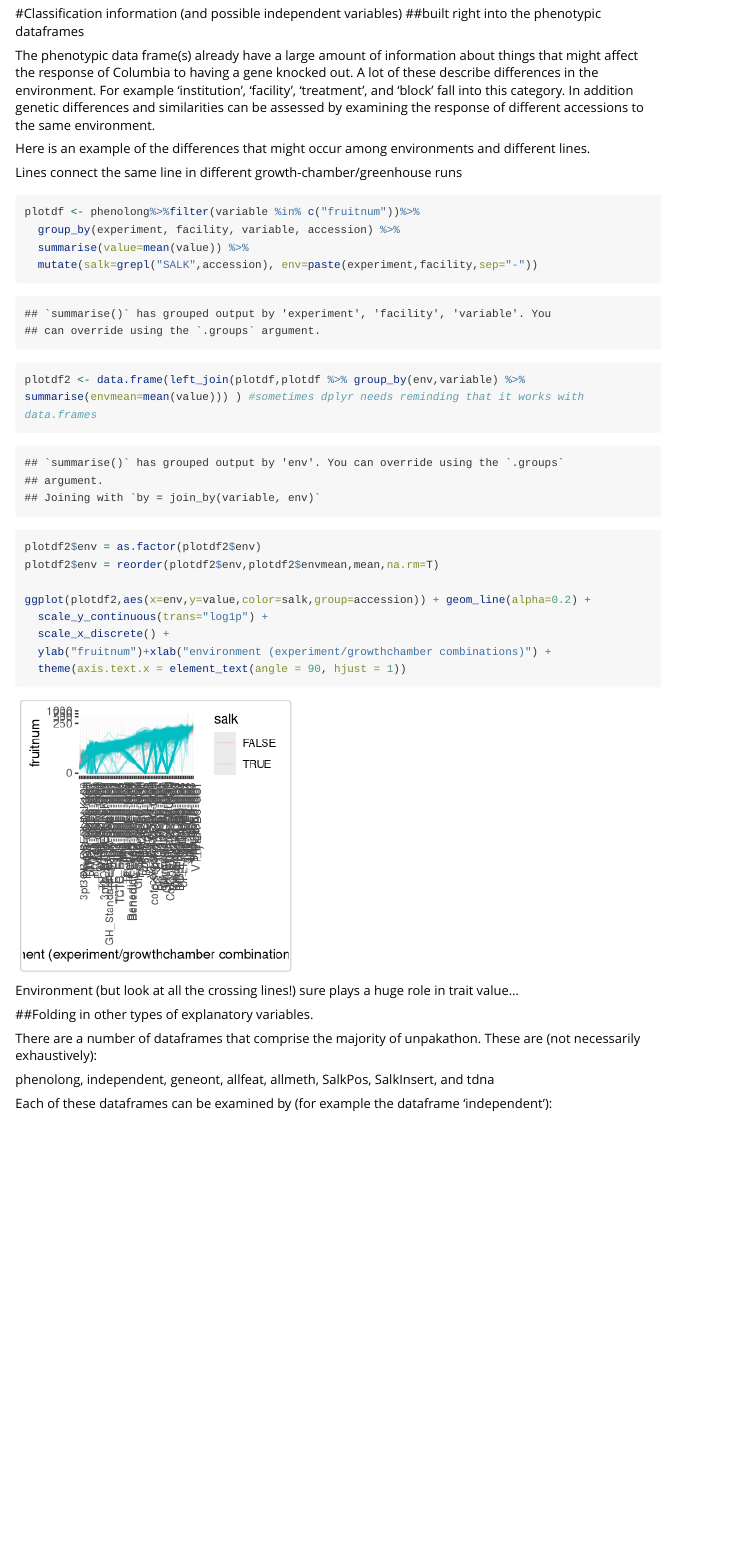
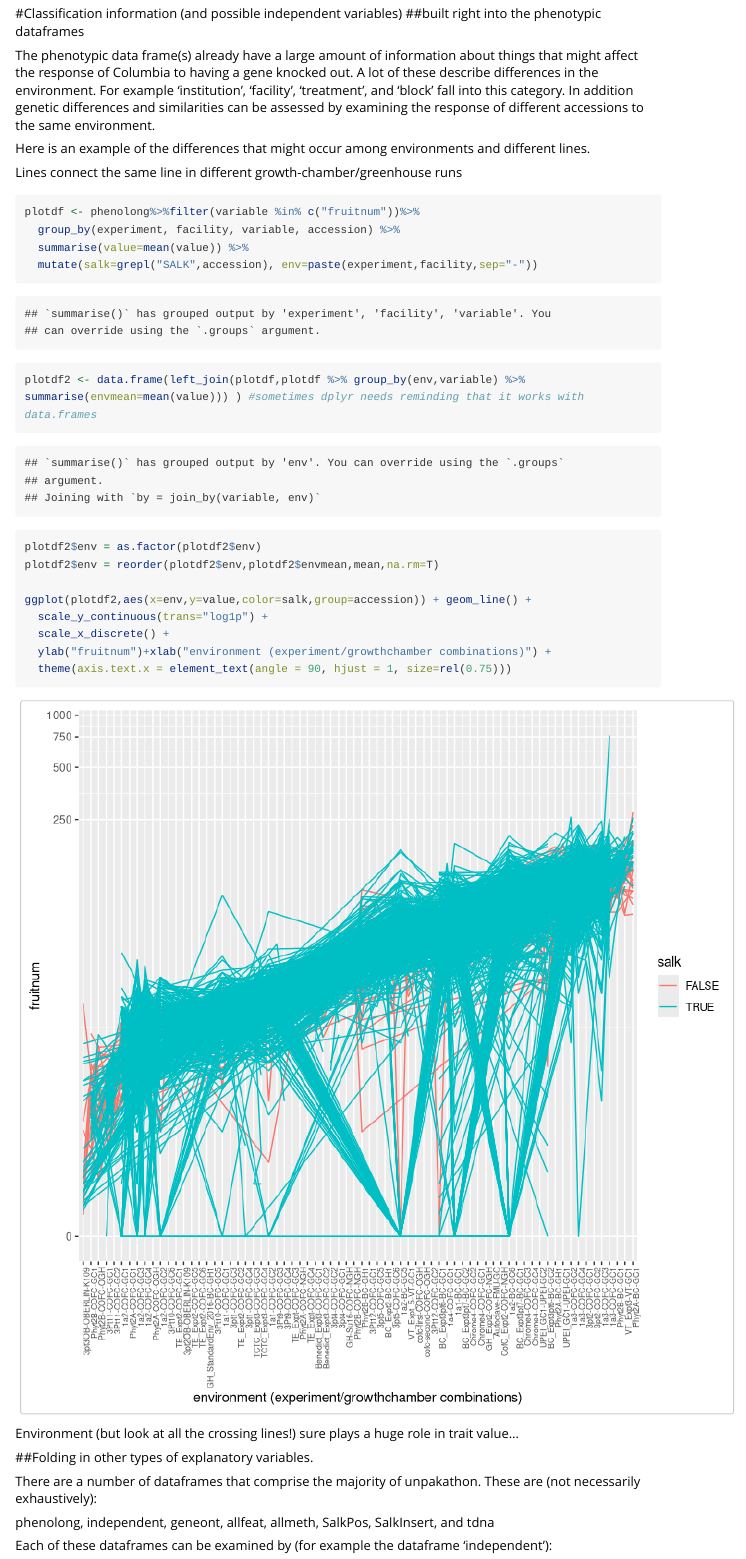
Before and after one commit to stranda/unpakathon, an R Markdown document (vignettes/MergingPhenotypes.Rmd): the page in a window 1100 px wide, from 190 px down. Rendered offline with R 4.5, knitr and Pandoc, with nearby package versions; some code elsewhere in the file could not run offline; long lines of code are wrapped; common packages that the code uses without loading them are loaded.

Commit message:
more docs

````diff
--- a/vignettes/MergingPhenotypes.Rmd
+++ b/vignettes/MergingPhenotypes.Rmd
@@ -25,7 +25,7 @@ Here is an example of the differences that might occur among environments and di
 
 Lines connect the same line in different growth-chamber/greenhouse runs
 
-```{r}
+```{r fig.width=8, fig.height=8}
 
 plotdf <- phenolong%>%filter(variable %in% c("fruitnum"))%>%
   group_by(experiment, facility, variable, accession) %>%
@@ -37,11 +37,11 @@ plotdf2 <- data.frame(left_join(plotdf,plotdf %>% group_by(env,variable) %>% sum
 plotdf2$env = as.factor(plotdf2$env)
 plotdf2$env = reorder(plotdf2$env,plotdf2$envmean,mean,na.rm=T)
 
-ggplot(plotdf2,aes(x=env,y=value,color=salk,group=accession)) + geom_line(alpha=0.2) +
+ggplot(plotdf2,aes(x=env,y=value,color=salk,group=accession)) + geom_line() +
   scale_y_continuous(trans="log1p") +
   scale_x_discrete() +
   ylab("fruitnum")+xlab("environment (experiment/growthchamber combinations)") +
-  theme(axis.text.x = element_text(angle = 90, hjust = 1))
+  theme(axis.text.x = element_text(angle = 90, hjust = 1, size=rel(0.75)))
 
 ```
 
````
